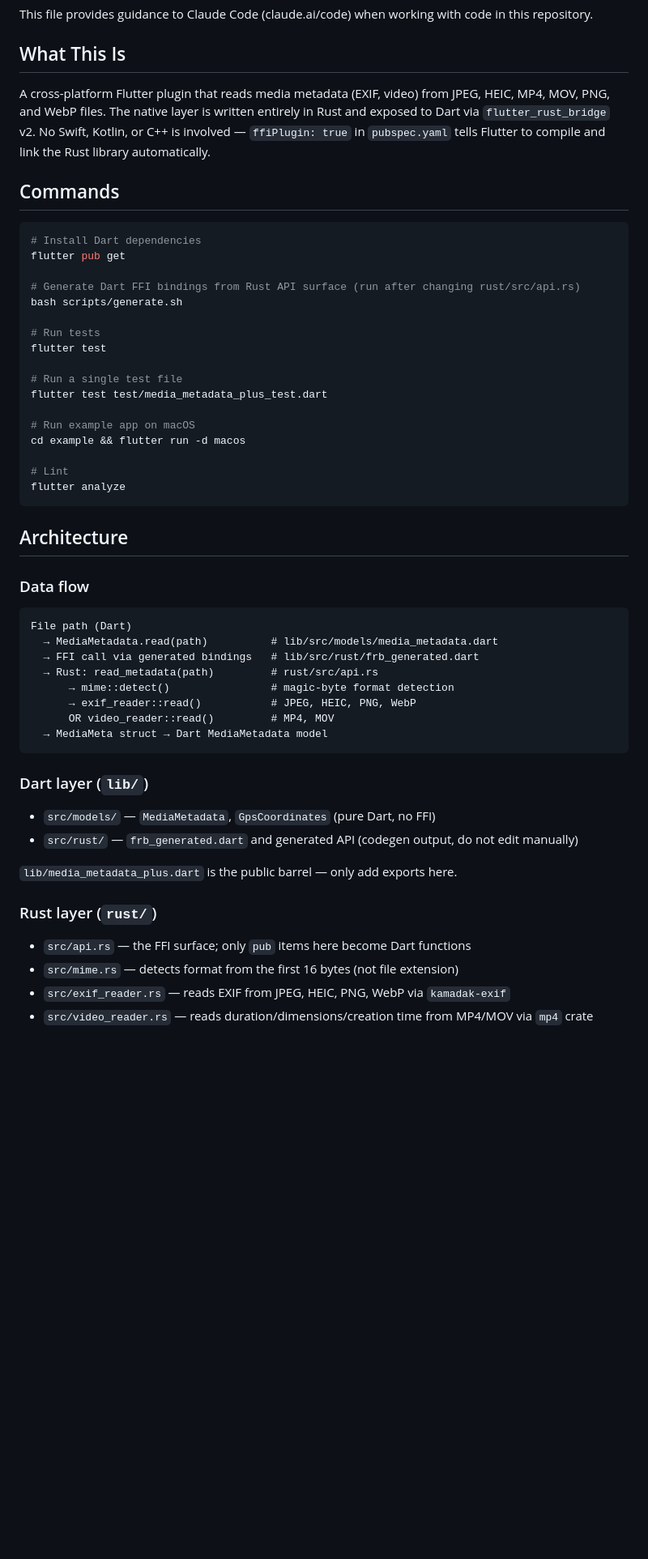
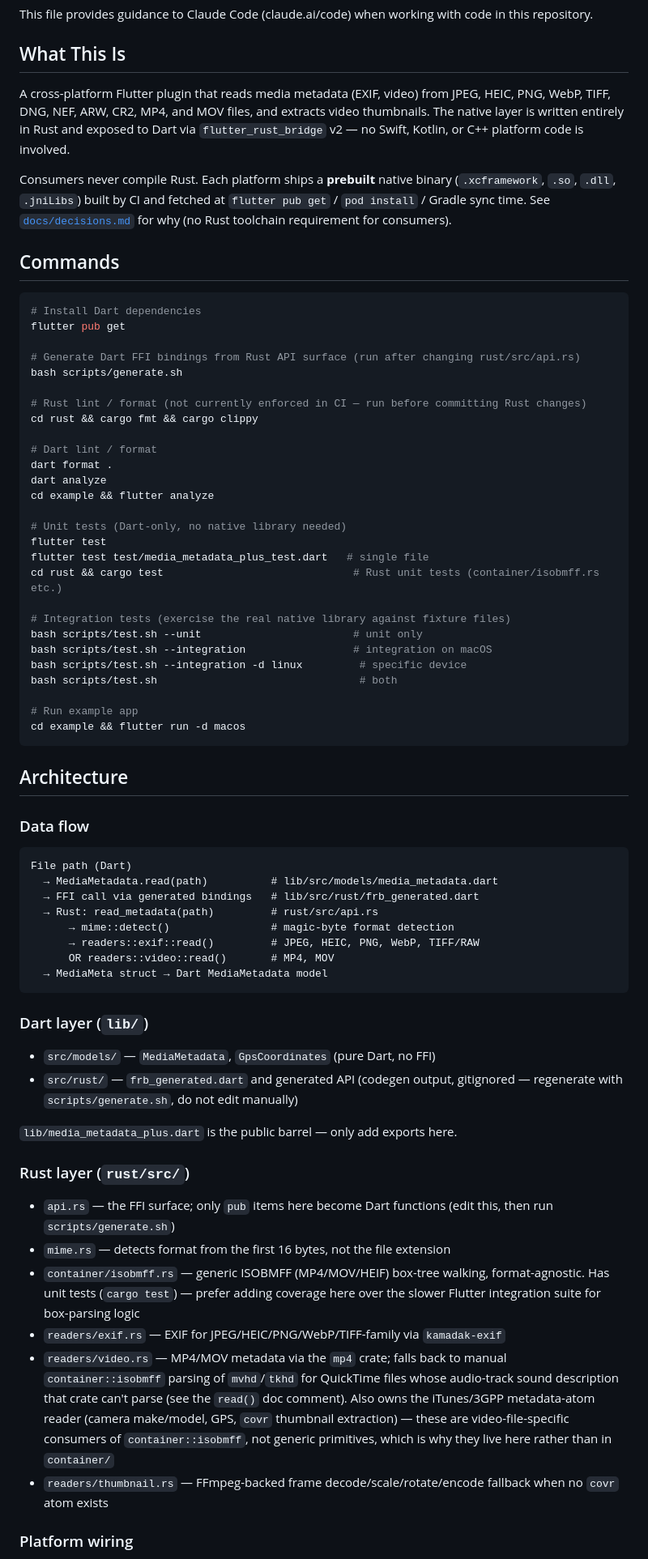
Before and after one commit to yashas-hm/media-metadata-plus, a Markdown page: CLAUDE.md, the part around one of its changes. Shown at 81% size. GitHub-like rendering; blank space fills up the shorter version.

````diff
--- a/CLAUDE.md
+++ b/CLAUDE.md
@@ -4,9 +4,13 @@ This file provides guidance to Claude Code (claude.ai/code) when working with co
 
 ## What This Is
 
-A cross-platform Flutter plugin that reads media metadata (EXIF, video) from JPEG, HEIC, MP4, MOV, PNG, and WebP files.
-The native layer is written entirely in Rust and exposed to Dart via `flutter_rust_bridge` v2. No Swift, Kotlin, or C++
-is involved — `ffiPlugin: true` in `pubspec.yaml` tells Flutter to compile and link the Rust library automatically.
+A cross-platform Flutter plugin that reads media metadata (EXIF, video) from JPEG, HEIC, PNG, WebP, TIFF, DNG, NEF,
+ARW, CR2, MP4, and MOV files, and extracts video thumbnails. The native layer is written entirely in Rust and
+exposed to Dart via `flutter_rust_bridge` v2 — no Swift, Kotlin, or C++ platform code is involved.
+
+Consumers never compile Rust. Each platform ships a **prebuilt** native binary (`.xcframework`, `.so`, `.dll`,
+`.jniLibs`) built by CI and fetched at `flutter pub get` / `pod install` / Gradle sync time. See
+[`docs/decisions.md`](docs/decisions.md) for why (no Rust toolchain requirement for consumers).
 
 ## Commands
 
@@ -17,17 +21,27 @@ flutter pub get
 # Generate Dart FFI bindings from Rust API surface (run after changing rust/src/api.rs)
 bash scripts/generate.sh
 
-# Run tests
+# Rust lint / format (not currently enforced in CI — run before committing Rust changes)
+cd rust && cargo fmt && cargo clippy
+
+# Dart lint / format
+dart format .
+dart analyze
+cd example && flutter analyze
+
+# Unit tests (Dart-only, no native library needed)
 flutter test
+flutter test test/media_metadata_plus_test.dart   # single file
+cd rust && cargo test                              # Rust unit tests (container/isobmff.rs etc.)
 
-# Run a single test file
-flutter test test/media_metadata_plus_test.dart
+# Integration tests (exercise the real native library against fixture files)
+bash scripts/test.sh --unit                        # unit only
+bash scripts/test.sh --integration                 # integration on macOS
+bash scripts/test.sh --integration -d linux         # specific device
+bash scripts/test.sh                                # both
 
-# Run example app on macOS
+# Run example app
 cd example && flutter run -d macos
-
-# Lint
-flutter analyze
 ```
 
 ## Architecture
@@ -40,21 +54,33 @@ File path (Dart)
   → FFI call via generated bindings   # lib/src/rust/frb_generated.dart
   → Rust: read_metadata(path)         # rust/src/api.rs
       → mime::detect()                # magic-byte format detection
-      → exif_reader::read()           # JPEG, HEIC, PNG, WebP
-      OR video_reader::read()         # MP4, MOV
+      → readers::exif::read()         # JPEG, HEIC, PNG, WebP, TIFF/RAW
+      OR readers::video::read()       # MP4, MOV
   → MediaMeta struct → Dart MediaMetadata model
 ```
 
 ### Dart layer (`lib/`)
 
 - `src/models/` — `MediaMetadata`, `GpsCoordinates` (pure Dart, no FFI)
-- `src/rust/` — `frb_generated.dart` and generated API (codegen output, do not edit manually)
+- `src/rust/` — `frb_generated.dart` and generated API (codegen output, gitignored — regenerate with
+  `scripts/generate.sh`, do not edit manually)
 
 `lib/media_metadata_plus.dart` is the public barrel — only add exports here.
 
-### Rust layer (`rust/`)
+### Rust layer (`rust/src/`)
 
-- `src/api.rs` — the FFI surface; only `pub` items here become Dart functions
-- `src/mime.rs` — detects format from the first 16 bytes (not file extension)
-- `src/exif_reader.rs` — reads EXIF from JPEG, HEIC, PNG, WebP via `kamadak-exif`
-- `src/video_reader.rs` — reads duration/dimensions/creation time from MP4/MOV via `mp4` crate
+- `api.rs` — the FFI surface; only `pub` items here become Dart functions (edit this, then run
+  `scripts/generate.sh`)
+- `mime.rs` — detects format from the first 16 bytes, not the file extension
+- `container/isobmff.rs` — generic ISOBMFF (MP4/MOV/HEIF) box-tree walking, format-agnostic. Has unit tests
+  (`cargo test`) — prefer adding coverage here over the slower Flutter integration suite for box-parsing logic
+- `readers/exif.rs` — EXIF for JPEG/HEIC/PNG/WebP/TIFF-family via `kamadak-exif`
+- `readers/video.rs` — MP4/MOV metadata via the `mp4` crate; falls back to manual `container::isobmff` parsing
+  of `mvhd`/`tkhd` for QuickTime files whose audio-track sound description that crate can't parse (see the
+  `read()` doc comment). Also owns the iTunes/3GPP metadata-atom reader (camera make/model, GPS, `covr`
+  thumbnail extraction) — these are video-file-specific consumers of `container::isobmff`, not generic
+  primitives, which is why they live here rather than in `container/`
+- `readers/thumbnail.rs` — FFmpeg-backed frame decode/scale/rotate/encode fallback when no `covr` atom exists
+
+### Platform wiring
+
````
Also changed, not shown: other parts of CLAUDE.md (+35 -13 lines).
